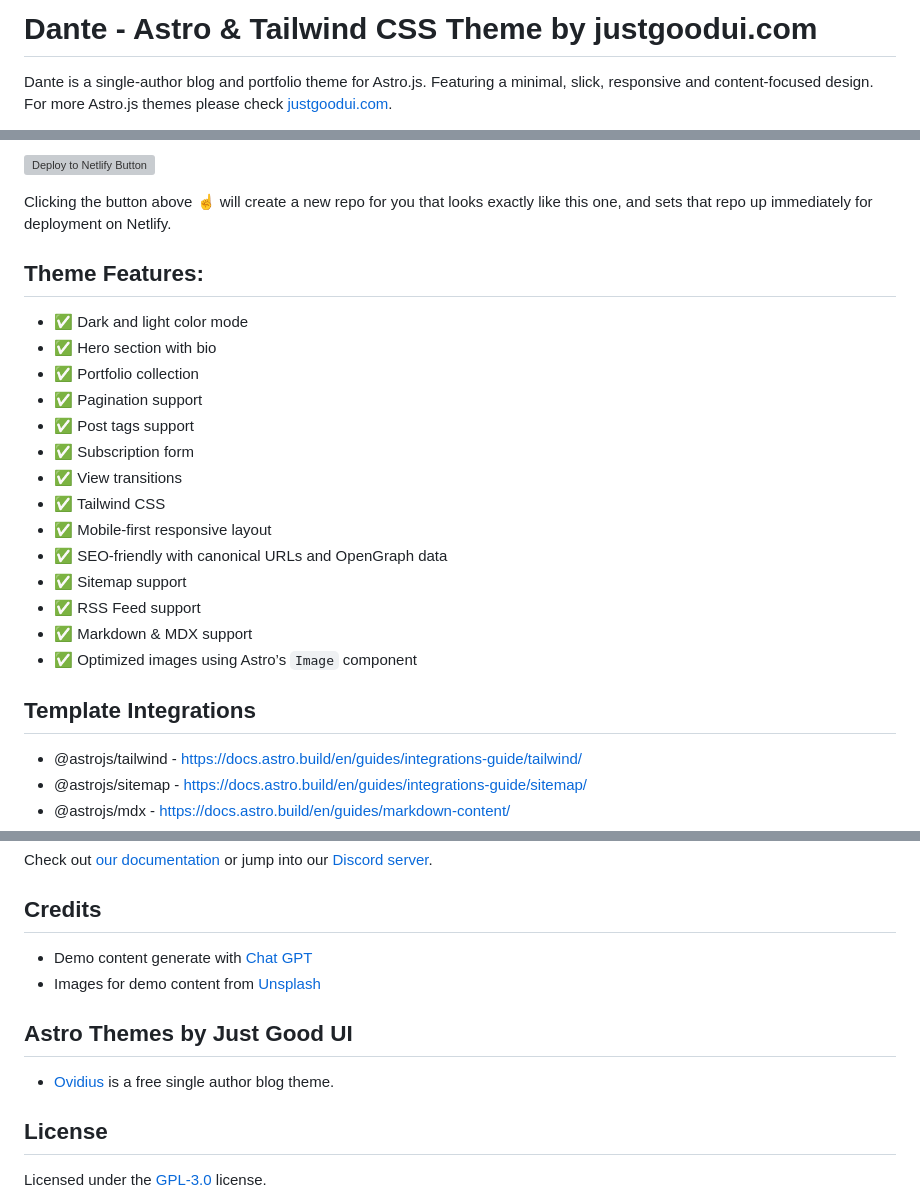
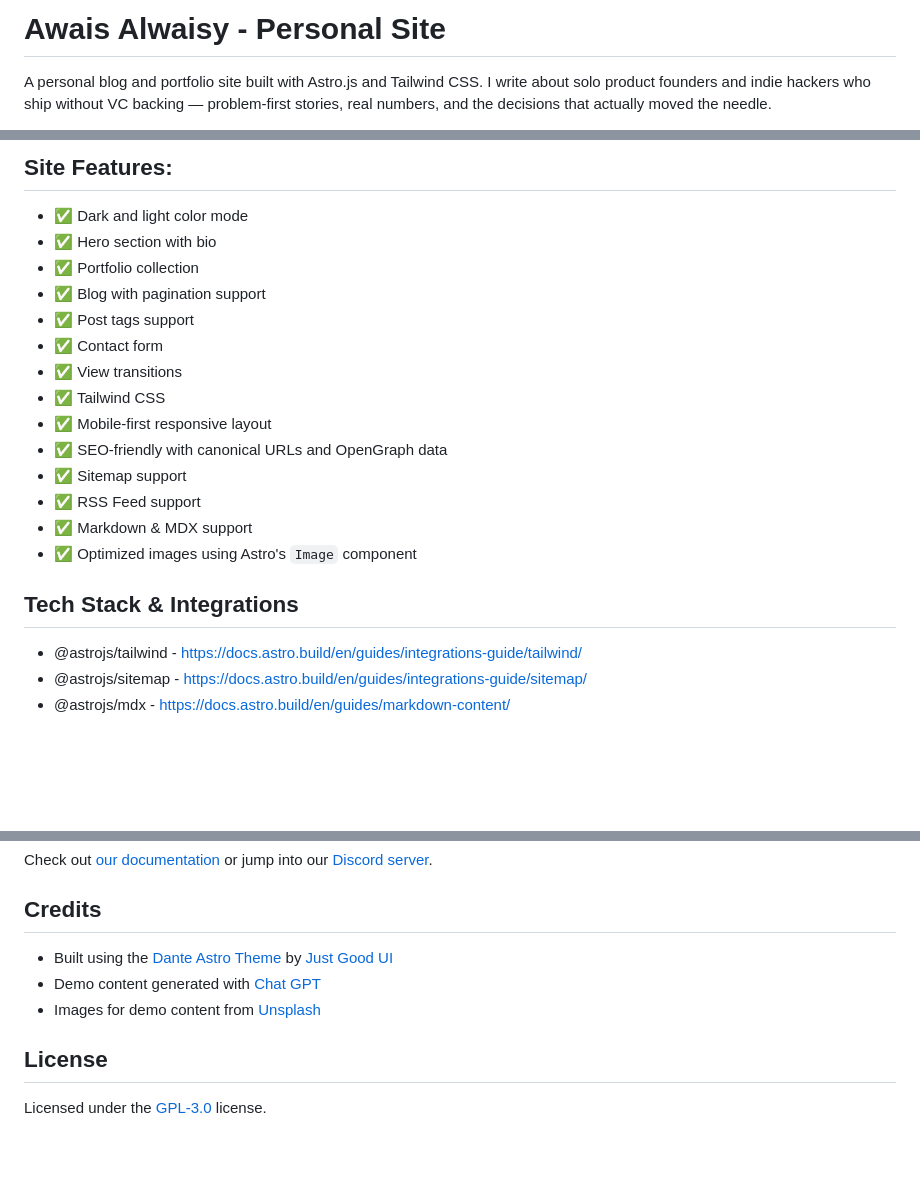
Before and after one commit to alwaisy/alwaisy-dev, a Markdown page: README.md, 3 parts joined by grey strips. GitHub-like rendering; blank space fills up the shorter version; grey boxes are pictures that could not be loaded.

Commit message:
Update README to reflect personal site

```diff
--- a/README.md
+++ b/README.md
@@ -1,4 +1,4 @@
-# Dante - Astro & Tailwind CSS Theme by justgoodui.com
+# Awais Alwaisy - Personal Site
 
-Dante is a single-author blog and portfolio theme for Astro.js. Featuring a minimal, slick, responsive and content-focused design. For more Astro.js themes please check [justgoodui.com](https://justgoodui.com/).
+A personal blog and portfolio site built with Astro.js and Tailwind CSS. I write about solo product founders and indie hackers who ship without VC backing — problem-first stories, real numbers, and the decisions that actually moved the needle.
 
@@ -6,16 +6,12 @@ Dante is a single-author blog and portfolio theme for Astro.js. Featuring a mini
 
-[![Deploy to Netlify Button](https://www.netlify.com/img/deploy/button.svg)](https://app.netlify.com/start/deploy?repository=https://github.com/JustGoodUI/dante-astro-theme)
-
-Clicking the button above ☝️ will create a new repo for you that looks exactly like this one, and sets that repo up immediately for deployment on Netlify.
-
-## Theme Features:
+## Site Features:
 
 - ✅ Dark and light color mode
 - ✅ Hero section with bio
 - ✅ Portfolio collection
-- ✅ Pagination support
+- ✅ Blog with pagination support
 - ✅ Post tags support
-- ✅ Subscription form
+- ✅ Contact form
 - ✅ View transitions
 - ✅ Tailwind CSS
 - ✅ Mobile-first responsive layout
@@ -23,9 +19,9 @@ Clicking the button above ☝️ will create a new repo for you that looks exact
 - ✅ Sitemap support
 - ✅ RSS Feed support
 - ✅ Markdown & MDX support
-- ✅ Optimized images using Astro’s `Image` component
+- ✅ Optimized images using Astro's `Image` component
 
-## Template Integrations
+## Tech Stack & Integrations
 
 - @astrojs/tailwind - https://docs.astro.build/en/guides/integrations-guide/tailwind/
 - @astrojs/sitemap - https://docs.astro.build/en/guides/integrations-guide/sitemap/
@@ -107,12 +103,9 @@ Check out [our documentation](https://docs.astro.build) or jump into our [Discor
 
 ## Credits
 
-- Demo content generate with [Chat GPT](https://chat.openai.com/)
+- Built using the [Dante Astro Theme](https://github.com/JustGoodUI/dante-astro-theme) by [Just Good UI](https://justgoodui.com/)
+- Demo content generated with [Chat GPT](https://chat.openai.com/)
 - Images for demo content from [Unsplash](https://unsplash.com/)
-
-## Astro Themes by Just Good UI
-
-- [Ovidius](https://github.com/JustGoodUI/ovidius-astro-theme) is a free single author blog theme.
 
 ## License
 
```
Also changed, not shown: other parts of README.md (+1 -1 lines).
